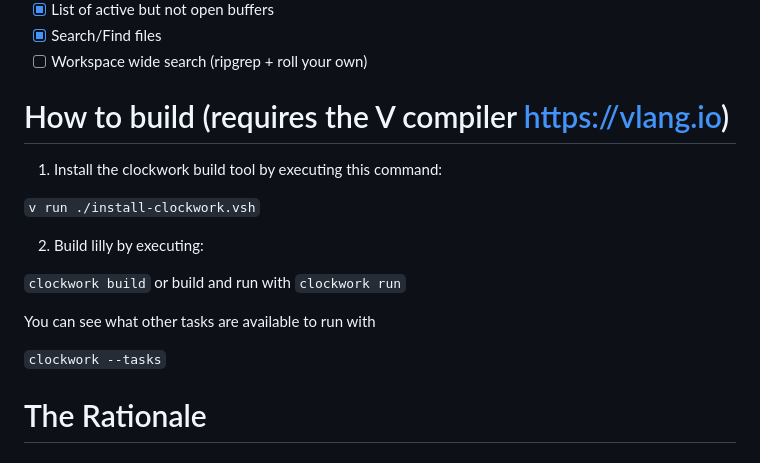
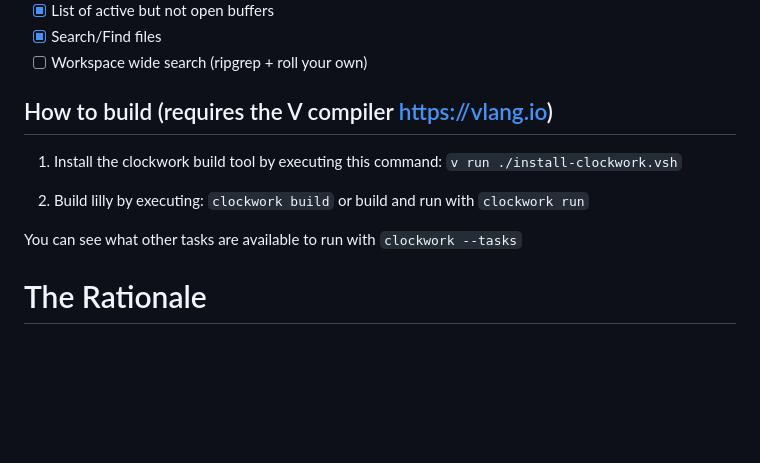
Before and after one commit to tauraamui/lilly, a Markdown page: README.md, the part around the change. Drawn GitHub-style; blank space fills up the shorter version.

Commit message:
docs: adjust formatting

```diff
--- a/README.md
+++ b/README.md
@@ -31,19 +31,14 @@ Our project is focused on the development of a text editor that serves as a prac
 - [x] Search/Find files
 - [ ] Workspace wide search (ripgrep + roll your own)
 
-# How to build (requires the V compiler https://vlang.io)
+## How to build (requires the V compiler https://vlang.io)
 
-1. Install the clockwork build tool by executing this command:
+1. Install the clockwork build tool by executing this command: `v run ./install-clockwork.vsh`
 
-`v run ./install-clockwork.vsh`
+2. Build lilly by executing: `clockwork build`
+	or build and run with `clockwork run`
 
-2. Build lilly by executing:
-
-`clockwork build` or build and run with `clockwork run`
-
-You can see what other tasks are available to run with
-
-`clockwork --tasks`
+You can see what other tasks are available to run with `clockwork --tasks`
 
 # The Rationale
 ### Inclusive Functionality
```
